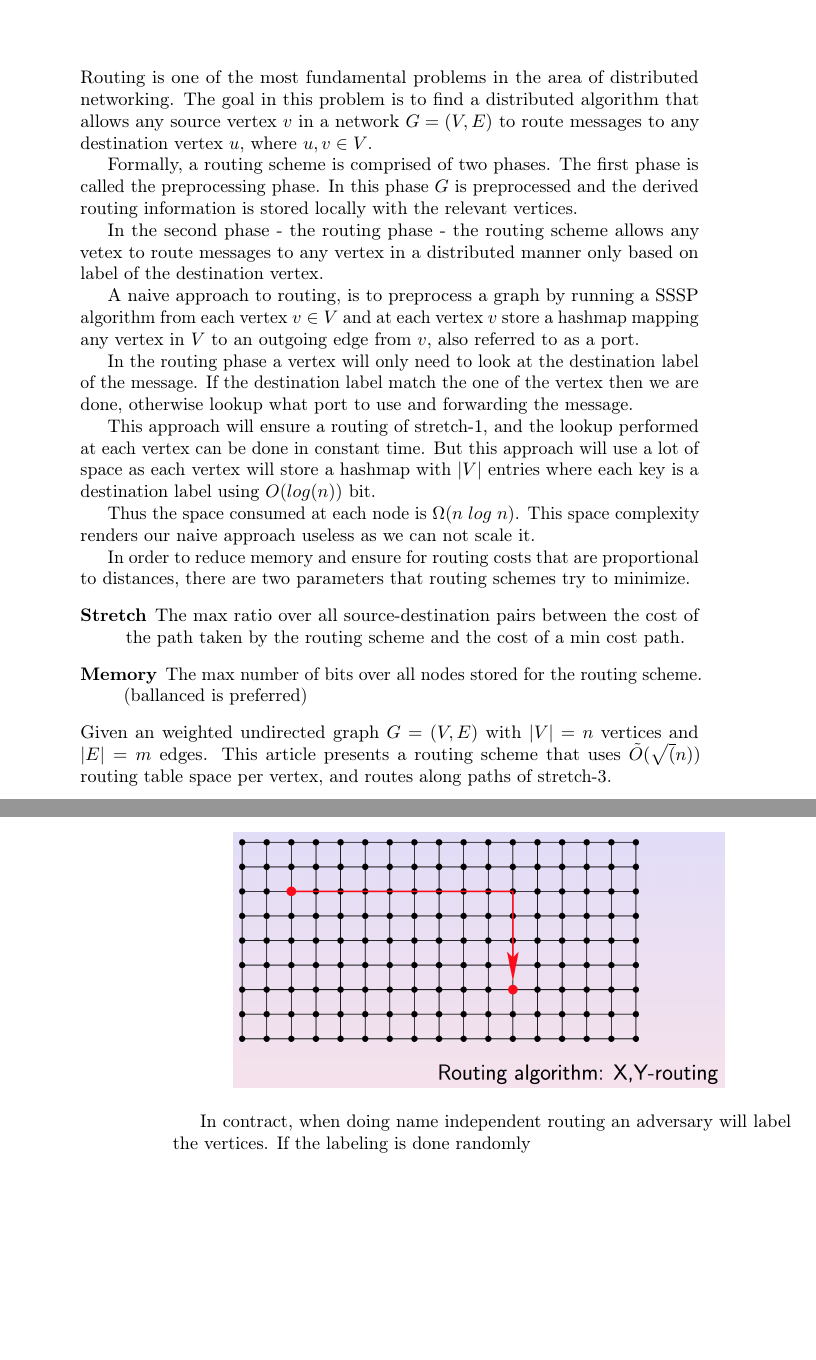
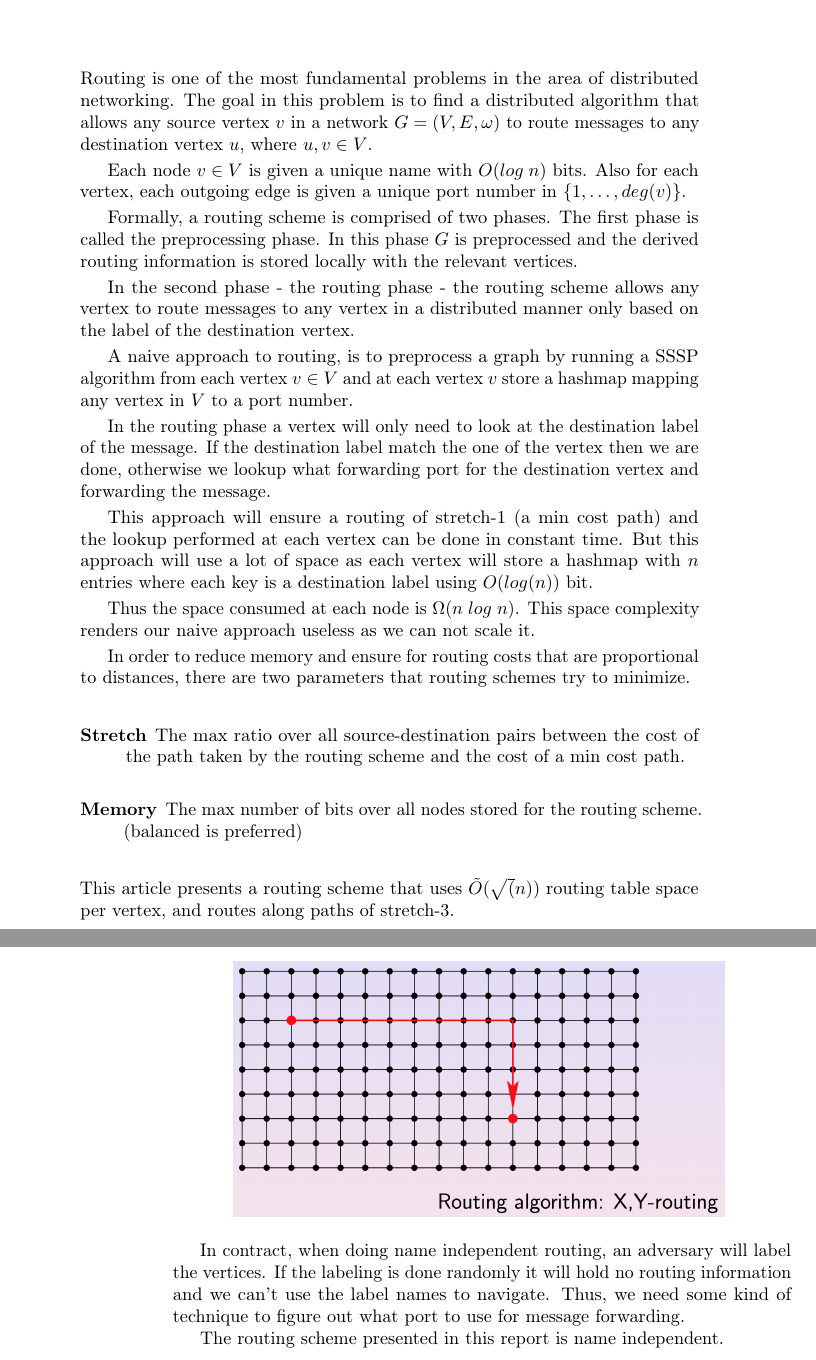
Before and after one commit to brunsgaard/tads, a LaTeX thesis (report/main.tex, which reads report/introduction.tex): two parts of pages 4 and 5 of 11, joined at a grey line, cut so that both start at the same text, the shorter picture padded with empty space. Compiled offline with pdfLaTeX.

Commit message:
intro done'ish

```diff
--- a/report/introduction.tex
+++ b/report/introduction.tex
@@ -2,30 +2,34 @@
 
 Routing is one of the most fundamental problems in the area of distributed
 networking. The goal in this problem is to find a distributed algorithm that
-allows any source vertex $v$ in a network $G=(V,E)$ to route messages to any
-destination vertex $u$, where $u, v\in V$.
+allows any source vertex $v$ in a network $G=(V,E,\omega)$ to route messages
+to any destination vertex $u$, where $u, v\in V$.
+
+Each node $v \in V$ is given a unique name with $O(log\; n)$ bits. Also
+for each vertex, each outgoing edge is given a unique port number in
+$\{1,\dots,deg(v)\}$.
 
 Formally, a routing scheme is comprised of two phases. The first phase is
 called the preprocessing phase. In this phase $G$ is preprocessed and the
 derived routing information is stored locally with the relevant vertices.
 
-In the second phase - the routing phase - the routing scheme allows any vetex
-to route messages to any vertex in a distributed manner only based on label of
-the destination vertex.
+In the second phase - the routing phase - the routing scheme allows any vertex
+to route messages to any vertex in a distributed manner only based on the
+label of the destination vertex.
 
 A naive approach to routing, is to preprocess a graph by running a SSSP
 algorithm from each vertex $v \in V$ and at each vertex $v$ store a hashmap
-mapping any vertex in $V$ to an outgoing edge from $v$, also
-referred to as a port.
+mapping any vertex in $V$ to a port number.
 
 In the routing phase a vertex will only need to look at the destination label
 of the message. If the destination label match the one of the vertex then we
-are done, otherwise lookup what port to use and forwarding the message.
+are done, otherwise we lookup what forwarding port for the destination vertex
+and forwarding the message.
 
-This approach will ensure a routing of stretch-1, and the lookup performed at
+This approach will ensure a routing of stretch-1 (a min cost path) and the lookup performed at
 each vertex can be done in constant time. But this approach will use a lot of
-space as each vertex will store a hashmap with $|V|$ entries where each key is
-a destination label using $O(log(n))$ bit.
+space as each vertex will store a hashmap with $n$ entries where each key is a
+destination label using $O(log(n))$ bit.
 
 Thus the space consumed at each node is $\Omega (n\; log\; n)$. This space
 complexity renders our naive approach useless as we can not scale it.
@@ -37,9 +41,8 @@ to distances, there are two parameters that routing schemes try to minimize.
       cost of the path taken by the routing scheme and the cost of a min
       cost path.
   \item[Memory] The max number of bits over all nodes stored for the routing
-      scheme. (ballanced is preferred)
+      scheme. (balanced is preferred)
 \end{description}
-Given an weighted undirected graph $G=(V,E)$ with $|V|=n$ vertices and $|E|=m$
-edges. This article presents a routing scheme that uses $\tilde{O}(\sqrt(n))$
+This article presents a routing scheme that uses $\tilde{O}(\sqrt(n))$
 routing table space per vertex, and routes along paths of stretch-3.
 
@@ -60,45 +63,9 @@ this scenario the available ports for each vertex would be a subset of $\{+y,
     \label{fig:labeledrouting}
 \end{figure}
 
-In contract, when doing name independent routing an adversary will label the
-vertices. If the labeling is done randomly
+In contract, when doing name independent routing, an adversary will label the
+vertices. If the labeling is done randomly it will hold no routing information
+and we can't use the label names to navigate. Thus, we need some kind of
+technique to figure out what port to use for message forwarding.
 
-
-
-
-% \begin{frame}[fragile]
-%   \frametitle{Labeled Routing or Name-Independent Routing}
-%
-%   In labeled routing we can choose a label for each vertex.
-%   Lets use coordinates. Now we can easily route. If an aversery
-%   label the vertices randomly, routing gets harder.
-%
-%   \begin{figure}
-%     \includegraphics[scale=0.3]{images/xyrouting.png}
-%   \end{figure}
-% \end{frame}
-%
-%
-%
-%
-% \begin{frame}[fragile]
-%   \frametitle{Name-Independent Rounting with min stretch}
-%     Given a weighted undirected network with arbitrary node names, we present
-%     a compact routing scheme, using a $\tilde{O}(\sqrt{n})$ space routing
-%     table at each node and routing along paths of stretch 3.
-%
-%     It is known that no compact routing using $o(n)$ space per node can route
-%     with stretch below 3. Also, it is known that any stretch below 5 requires
-%     $\Omega(\sqrt{n})$ space per node.
-% \end{frame}
-%
-% \begin{frame}[fragile]
-%   \frametitle{Setup}
-%     Consider an $n$-node weighted undirected graph $G=(V,E,\omega)$.
-%
-%     Each node $v\in V$:
-%     \begin{itemize}
-%         \item is given a unique name with $O(log\; n)$ bits.
-%         \item each outgoing edge is given a unique port name in $\{1,\dots,deg(v)\}$.
-%     \end{itemize}
-% \end{frame}
+The routing scheme presented in this report is name independent.
```
Also changed, not shown: report/output/tads-cnir-ms.pdf, report/introduction.tex (2 more changed lines).
